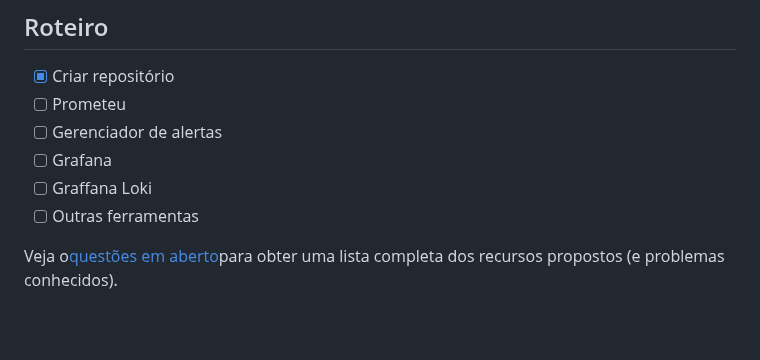
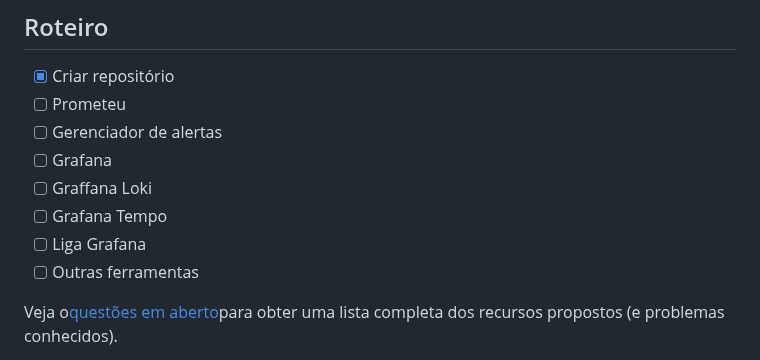
Before and after one commit to marcossilvestrini/learning-observability, a Markdown page: README.pt.md, the part around the change. Rendered like a GitHub page; blank space fills up the shorter version.

Commit message:
docs: Added README."pt".md translation via https://github.com/dephraiim/translate-readme

```diff
--- a/README.pt.md
+++ b/README.pt.md
@@ -157,6 +157,8 @@ Publico alguns exemplos para uso neste repositório.
 -   [ ] Gerenciador de alertas
 -   [ ] Grafana
 -   [ ] Graffana Loki
+-   [ ] Grafana Tempo
+-   [ ] Liga Grafana
 -   [ ] Outras ferramentas
 
 Veja o[questões em aberto](https://github.com/marcossilvestrini/kubernetes-observability/issues)para obter uma lista completa dos recursos propostos (e problemas conhecidos).
```
